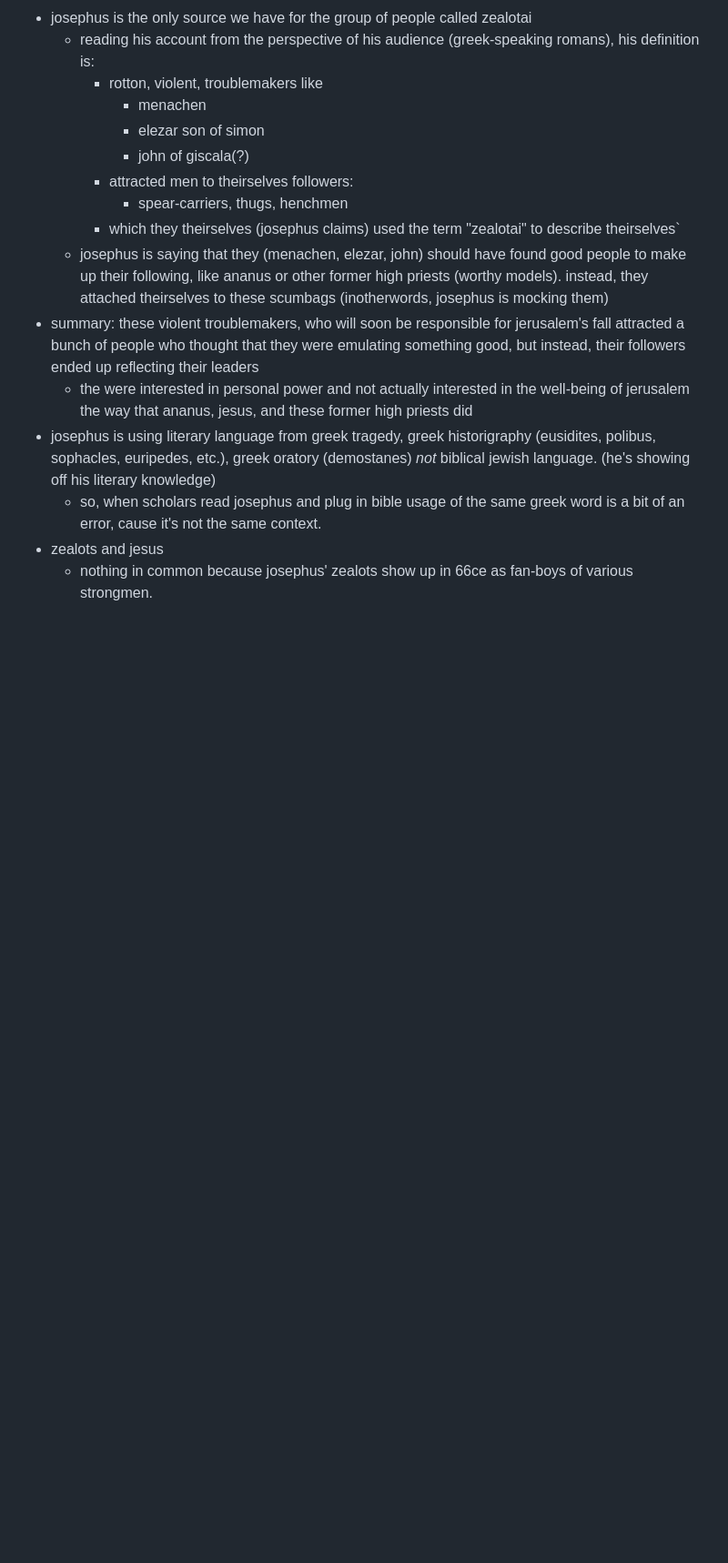
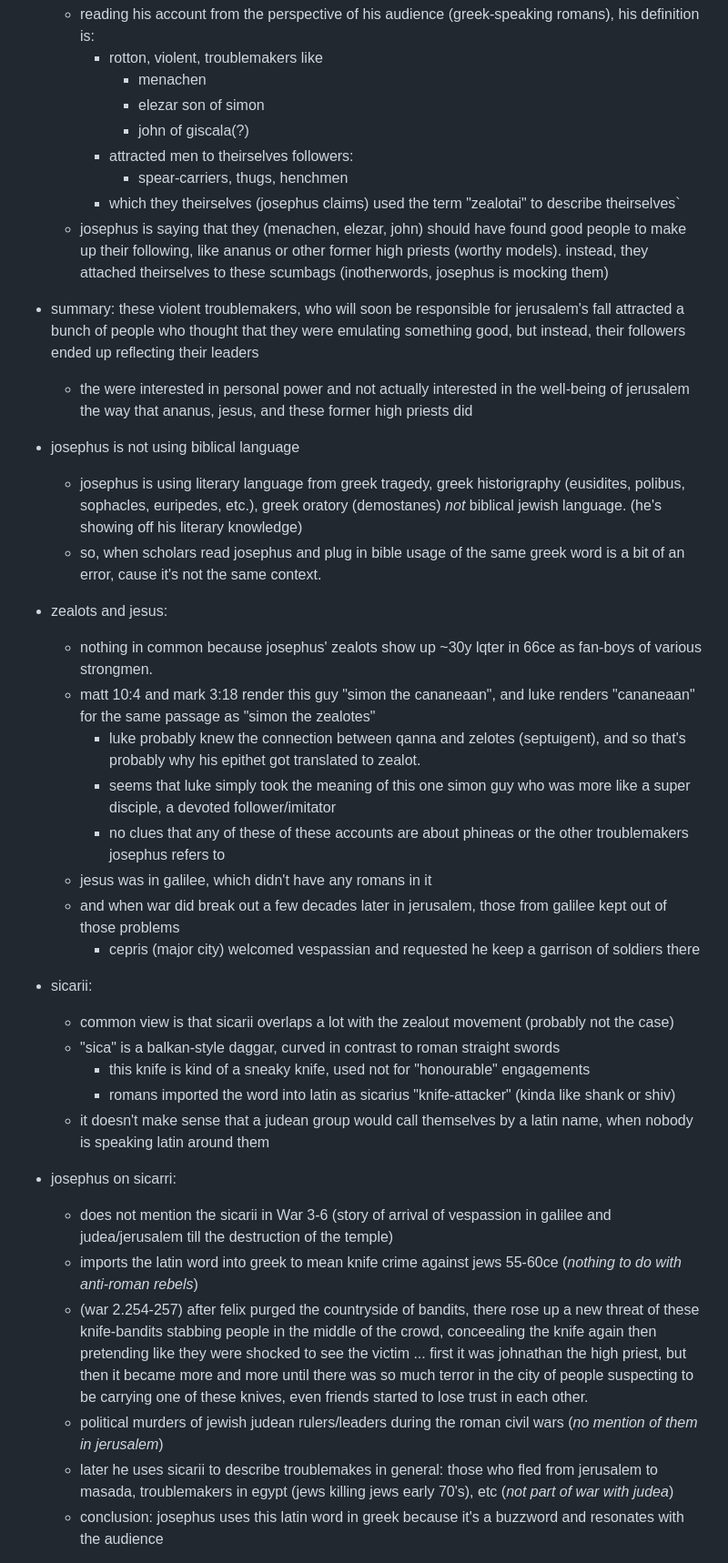
Before and after one commit to heavyk/nextdocs, a Markdown page: myth-vision-notes.md, the part around one of its changes. Shown at 91% size. Rendered like a GitHub page; blank space fills up the shorter version.

Commit message:
finished notes

```diff
--- a/myth-vision-notes.md
+++ b/myth-vision-notes.md
@@ -292,7 +292,29 @@ questions:
   - josephus is saying that they (menachen, elezar, john) should have found good people to make up their following, like ananus or other former high priests (worthy models). instead, they attached theirselves to these scumbags (inotherwords, josephus is mocking them)
 - summary: these violent troublemakers, who will soon be responsible for jerusalem's fall attracted a bunch of people who thought that they were emulating something good, but instead, their followers ended up reflecting their leaders
   - the were interested in personal power and not actually interested in the well-being of jerusalem the way that ananus, jesus, and these former high priests did
-- josephus is using literary language from greek tragedy, greek historigraphy (eusidites, polibus, sophacles, euripedes, etc.), greek oratory (demostanes) *not* biblical jewish language. (he's showing off his literary knowledge)
+- josephus is not using biblical language
+  - josephus is using literary language from greek tragedy, greek historigraphy (eusidites, polibus, sophacles, euripedes, etc.), greek oratory (demostanes) *not* biblical jewish language. (he's showing off his literary knowledge)
   - so, when scholars read josephus and plug in bible usage of the same greek word is a bit of an error, cause it's not the same context.
-- zealots and jesus
-  - nothing in common because josephus' zealots show up in 66ce as fan-boys of various strongmen.
+- zealots and jesus:
+  - nothing in common because josephus' zealots show up ~30y lqter in 66ce as fan-boys of various strongmen.
+  - matt 10:4 and mark 3:18 render this guy "simon the cananeaan", and luke renders "cananeaan" for the same passage as "simon the zealotes"
+    - luke probably knew the connection between qanna and zelotes (septuigent), and so that's probably why his epithet got translated to zealot.
+    - seems that luke simply took the meaning of this one simon guy who was more like a super disciple, a devoted follower/imitator
+    - no clues that any of these of these accounts are about phineas or the other troublemakers josephus refers to
+  - jesus was in galilee, which didn't have any romans in it
+  - and when war did break out a few decades later in jerusalem, those from galilee kept out of those problems
+    - cepris (major city) welcomed vespassian and requested he keep a garrison of soldiers there
+- sicarii:
+  - common view is that sicarii overlaps a lot with the zealout movement (probably not the case)
+  - "sica" is a balkan-style daggar, curved in contrast to roman straight swords
+    - this knife is kind of a sneaky knife, used not for "honourable" engagements
+    - romans imported the word into latin as sicarius "knife-attacker" (kinda like shank or shiv)
+  - it doesn't make sense that a judean group would call themselves by a latin name, when nobody is speaking latin around them
+- josephus on sicarri:
+  - does not mention the sicarii in War 3-6 (story of arrival of vespassion in galilee and judea/jerusalem till the destruction of the temple)
+  - imports the latin word into greek to mean knife crime against jews 55-60ce (*nothing to do with anti-roman rebels*)
+  - (war 2.254-257) after felix purged the countryside of bandits, there rose up a new threat of these knife-bandits stabbing people in the middle of the crowd, conceealing the knife again then pretending like they were shocked to see the victim ... first it was johnathan the high priest, but then it became more and more until there was so much terror in the city of people suspecting to be carrying one of these knives, even friends started to lose trust in each other.
+  - political murders of jewish judean rulers/leaders during the roman civil wars (*no mention of them in jerusalem*)
+  - later he uses sicarii to describe troublemakes in general: those who fled from jerusalem to masada, troublemakers in egypt (jews killing jews early 70's), etc (*not part of war with judea*)
+  - conclusion: josephus uses this latin word in greek because it's a buzzword and resonates with the audience
+
```
Also changed, not shown: other parts of myth-vision-notes.md (+27 -0 lines).
